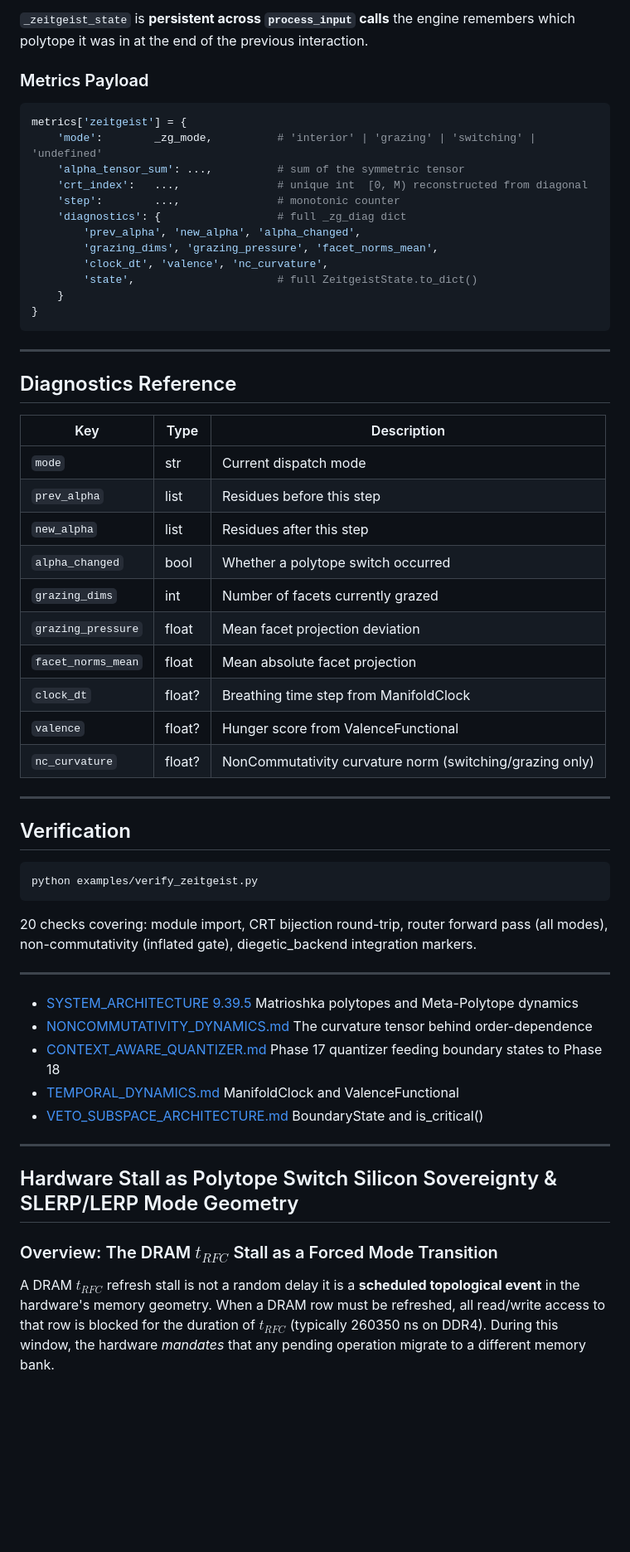
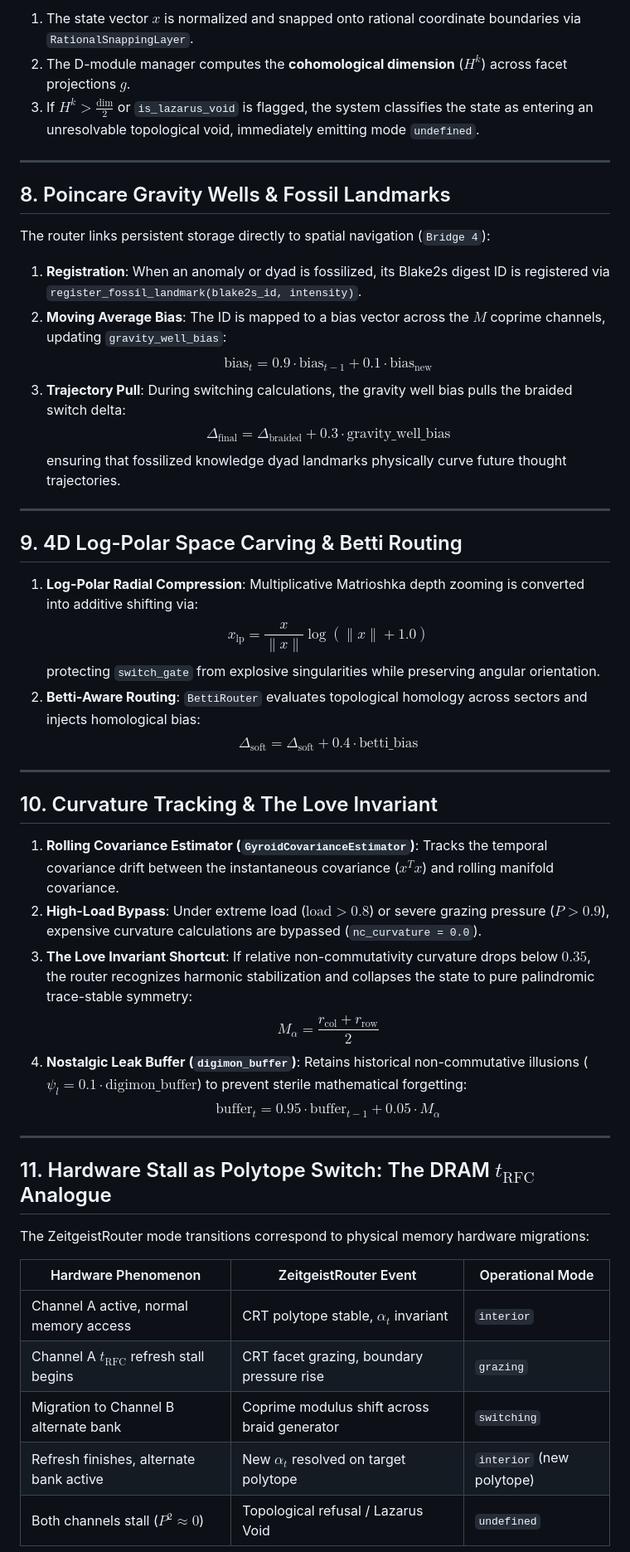
Before and after one commit to ZenoNex/Gyroidic-Sparse-Covariance-Flux-Reasoner, a Markdown page: docs/ZEITGEIST_ROUTER.md, the part around one of its changes. Shown at 83% size. Drawn GitHub-style; blank space fills up the shorter version.

````diff
--- a/docs/ZEITGEIST_ROUTER.md
+++ b/docs/ZEITGEIST_ROUTER.md
@@ -177,62 +173,58 @@ _zg_mode, self._zeitgeist_state, _zg_diag = self.zeitgeist_router(
-`_zeitgeist_state` is **persistent across `process_input` calls**  the engine remembers which polytope it was in at the end of the previous interaction.
-
-### Metrics Payload
-
-```python
-metrics['zeitgeist'] = {
-    'mode':        _zg_mode,          # 'interior' | 'grazing' | 'switching' | 'undefined'
-    'alpha_tensor_sum': ...,          # sum of the symmetric tensor
-    'crt_index':   ...,               # unique int  [0, M) reconstructed from diagonal
-    'step':        ...,               # monotonic counter
-    'diagnostics': {                  # full _zg_diag dict
-        'prev_alpha', 'new_alpha', 'alpha_changed',
-        'grazing_dims', 'grazing_pressure', 'facet_norms_mean',
-        'clock_dt', 'valence', 'nc_curvature',
-        'state',                      # full ZeitgeistState.to_dict()
-    }
-}
-```
+1. The state vector $x$ is normalized and snapped onto rational coordinate boundaries via `RationalSnappingLayer`.
+2. The D-module manager computes the **cohomological dimension** ($H^k$) across facet projections $g$.
+3. If $H^k > \frac{\text{dim}}{2}$ or `is_lazarus_void` is flagged, the system classifies the state as entering an unresolvable topological void, immediately emitting mode `undefined`.
 
 ---
 
-## Diagnostics Reference
+## 8. Poincare Gravity Wells & Fossil Landmarks
 
-| Key | Type | Description |
-|---|---|---|
-| `mode` | str | Current dispatch mode |
-| `prev_alpha` | list | Residues before this step |
-| `new_alpha` | list | Residues after this step |
-| `alpha_changed` | bool | Whether a polytope switch occurred |
-| `grazing_dims` | int | Number of facets currently grazed |
-| `grazing_pressure` | float | Mean facet projection deviation |
-| `facet_norms_mean` | float | Mean absolute facet projection |
-| `clock_dt` | float? | Breathing time step from ManifoldClock |
-| `valence` | float? | Hunger score from ValenceFunctional |
-| `nc_curvature` | float? | NonCommutativity curvature norm (switching/grazing only) |
+The router links persistent storage directly to spatial navigation (`Bridge 4`):
+
+1. **Registration**: When an anomaly or dyad is fossilized, its Blake2s digest ID is registered via `register_fossil_landmark(blake2s_id, intensity)`.
+2. **Moving Average Bias**: The ID is mapped to a bias vector across the $M$ coprime channels, updating `gravity_well_bias`:
+   $$\text{bias}_{t} = 0.9 \cdot \text{bias}_{t-1} + 0.1 \cdot \text{bias}_{\text{new}}$$
+3. **Trajectory Pull**: During switching calculations, the gravity well bias pulls the braided switch delta:
+   $$\Delta_{\text{final}} = \Delta_{\text{braided}} + 0.3 \cdot \text{gravity\_well\_bias}$$
+   ensuring that fossilized knowledge dyad landmarks physically curve future thought trajectories.
 
 ---
 
-## Verification
+## 9. 4D Log-Polar Space Carving & Betti Routing
 
-```bash
-python examples/verify_zeitgeist.py
-```
-
-20 checks covering: module import, CRT bijection round-trip, router forward pass (all modes), non-commutativity (inflated gate), diegetic_backend integration markers.
+1. **Log-Polar Radial Compression**:
+   Multiplicative Matrioshka depth zooming is converted into additive shifting via:
+   $$x_{\text{lp}} = \frac{x}{\|x\|} \log(\|x\| + 1.0)$$
+   protecting `switch_gate` from explosive singularities while preserving angular orientation.
+2. **Betti-Aware Routing**:
+   `BettiRouter` evaluates topological homology across sectors and injects homological bias:
+   $$\Delta_{\text{soft}} = \Delta_{\text{soft}} + 0.4 \cdot \text{betti\_bias}$$
 
 ---
 
-- [SYSTEM_ARCHITECTURE 9.39.5](SYSTEM_ARCHITECTURE.md)  Matrioshka polytopes and Meta-Polytope dynamics
-- [NONCOMMUTATIVITY_DYNAMICS.md](NONCOMMUTATIVITY_DYNAMICS.md)  The curvature tensor behind order-dependence
-- [CONTEXT_AWARE_QUANTIZER.md](CONTEXT_AWARE_QUANTIZER.md)  Phase 17 quantizer feeding boundary states to Phase 18
-- [TEMPORAL_DYNAMICS.md](TEMPORAL_DYNAMICS.md)  ManifoldClock and ValenceFunctional
-- [VETO_SUBSPACE_ARCHITECTURE.md](VETO_SUBSPACE_ARCHITECTURE.md)  BoundaryState and is_critical()
+## 10. Curvature Tracking & The Love Invariant
+
+1. **Rolling Covariance Estimator (`GyroidCovarianceEstimator`)**:
+   Tracks the temporal covariance drift between the instantaneous covariance ($x^T x$) and rolling manifold covariance.
+2. **High-Load Bypass**:
+   Under extreme load ($\text{load} > 0.8$) or severe grazing pressure ($P > 0.9$), expensive curvature calculations are bypassed (`nc_curvature = 0.0`).
+3. **The Love Invariant Shortcut**:
+   If relative non-commutativity curvature drops below $0.35$, the router recognizes harmonic stabilization and collapses the state to pure palindromic trace-stable symmetry:
+   $$M_{\alpha} = \frac{r_{\text{col}} + r_{\text{row}}}{2}$$
+4. **Nostalgic Leak Buffer (`digimon_buffer`)**:
+   Retains historical non-commutative illusions ($\psi_l = 0.1 \cdot \text{digimon\_buffer}$) to prevent sterile mathematical forgetting:
+   $$\text{buffer}_{t} = 0.95 \cdot \text{buffer}_{t-1} + 0.05 \cdot M_{\alpha}$$
 
 ---
 
-## Hardware Stall as Polytope Switch  Silicon Sovereignty & SLERP/LERP Mode Geometry
+## 11. Hardware Stall as Polytope Switch: The DRAM $t_{\text{RFC}}$ Analogue
 
-### Overview: The DRAM $t_{RFC}$ Stall as a Forced Mode Transition
+The ZeitgeistRouter mode transitions correspond to physical memory hardware migrations:
 
-A DRAM $t_{RFC}$ refresh stall is not a random delay  it is a **scheduled topological event** in the hardware's memory geometry. When a DRAM row must be refreshed, all read/write access to that row is blocked for the duration of $t_{RFC}$ (typically 260350 ns on DDR4). During this window, the hardware *mandates* that any pending operation migrate to a different memory bank.
+| Hardware Phenomenon | ZeitgeistRouter Event | Operational Mode |
+|---|---|---|
+| Channel A active, normal memory access | CRT polytope stable, $\alpha_t$ invariant | `interior` |
+| Channel A $t_{\text{RFC}}$ refresh stall begins | CRT facet grazing, boundary pressure rise | `grazing` |
+| Migration to Channel B alternate bank | Coprime modulus shift across braid generator | `switching` |
+| Refresh finishes, alternate bank active | New $\alpha_t$ resolved on target polytope | `interior` (new polytope) |
+| Both channels stall ($P^2 \approx 0$) | Topological refusal / Lazarus Void | `undefined` |
 
````
Also changed, not shown: other parts of docs/ZEITGEIST_ROUTER.md (+185 -180 lines).
